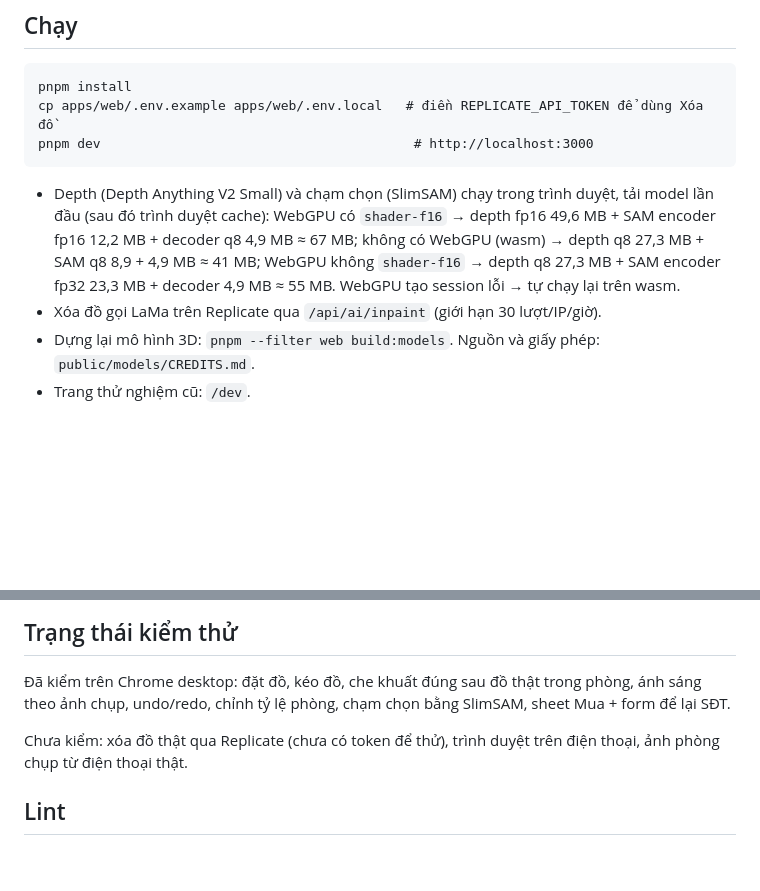
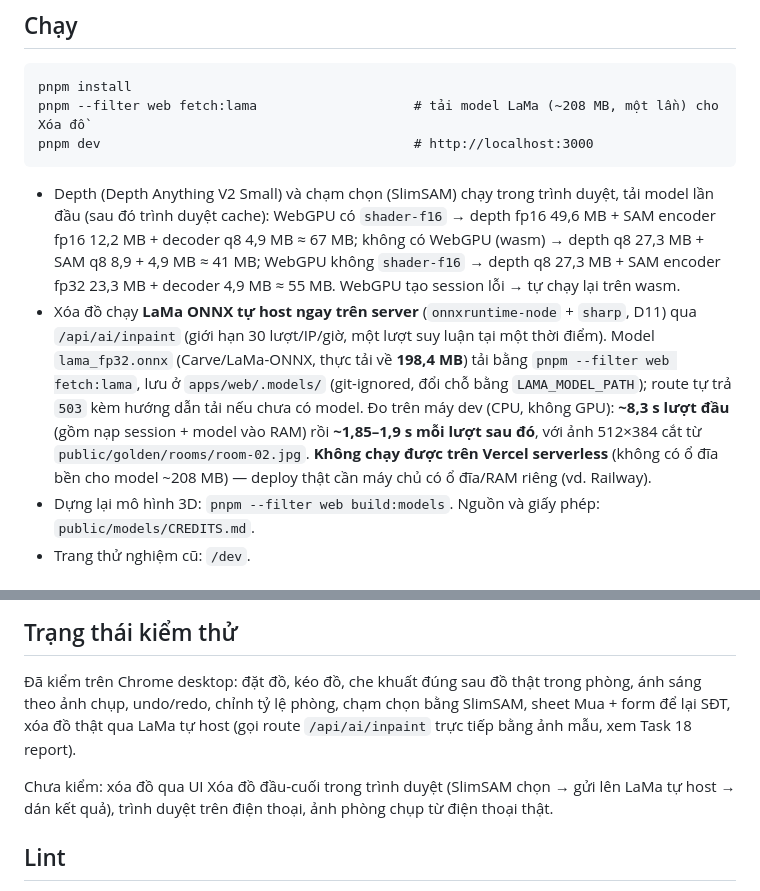
Before and after one commit to saig0nvang/Your-Space-Project, a Markdown page: apps/web/README.md, 2 parts joined by grey strips. Rendered like a GitHub page; blank space fills up the shorter version.

Commit message:
docs: cập nhật spec demo + README web theo D11 (LaMa tự host)
docs/superpowers/specs/2026-10-05-web-pitch-demo-design.md: §0 và §3.2 mô tả
đúng thực tế LaMa ONNX tự host trên CPU server (D11, amend D3) thay vì
Replicate; bỏ dòng trạng thái "xóa đồ qua Replicate chưa thử với token
thật"; derives_from thêm D11 và cập nhật hash D3 (amended_by đổi). Ghi chú:
§6/§7/§8/§9 của spec này vẫn còn vài chỗ nhắc "Replicate" ngoài phạm vi yêu
cầu — liệt kê trong báo cáo Task 18 để đồng bộ sau, không sửa ở đây.

apps/web/README.md: thay hướng dẫn REPLICATE_API_TOKEN bằng
pnpm --filter web fetch:lama; ghi dung lượng model thực tải (198,4 MB) và
thời gian đo được mỗi lượt (lượt đầu ~8,3 s gồm nạp model, các lượt sau
~1,85–1,9 s); thêm lưu ý không chạy được trên Vercel serverless.

Co-Authored-By: Claude Sonnet 5 <noreply@anthropic.com>

```diff
--- a/apps/web/README.md
+++ b/apps/web/README.md
@@ -6,14 +6,20 @@ Spec: `docs/superpowers/specs/2026-10-05-web-pitch-demo-design.md`.
 ## Chạy
 
     pnpm install
-    cp apps/web/.env.example apps/web/.env.local   # điền REPLICATE_API_TOKEN để dùng Xóa đồ
+    pnpm --filter web fetch:lama                    # tải model LaMa (~208 MB, một lần) cho Xóa đồ
     pnpm dev                                        # http://localhost:3000
 
 - Depth (Depth Anything V2 Small) và chạm chọn (SlimSAM) chạy trong trình duyệt, tải model lần đầu (sau đó trình
   duyệt cache): WebGPU có `shader-f16` → depth fp16 49,6 MB + SAM encoder fp16 12,2 MB + decoder q8 4,9 MB ≈ 67 MB;
   không có WebGPU (wasm) → depth q8 27,3 MB + SAM q8 8,9 + 4,9 MB ≈ 41 MB; WebGPU không `shader-f16` → depth q8
   27,3 MB + SAM encoder fp32 23,3 MB + decoder 4,9 MB ≈ 55 MB. WebGPU tạo session lỗi → tự chạy lại trên wasm.
-- Xóa đồ gọi LaMa trên Replicate qua `/api/ai/inpaint` (giới hạn 30 lượt/IP/giờ).
+- Xóa đồ chạy **LaMa ONNX tự host ngay trên server** (`onnxruntime-node` + `sharp`, D11) qua `/api/ai/inpaint`
+  (giới hạn 30 lượt/IP/giờ, một lượt suy luận tại một thời điểm). Model `lama_fp32.onnx` (Carve/LaMa-ONNX,
+  thực tải về **198,4 MB**) tải bằng `pnpm --filter web fetch:lama`, lưu ở `apps/web/.models/` (git-ignored,
+  đổi chỗ bằng `LAMA_MODEL_PATH`); route tự trả `503` kèm hướng dẫn tải nếu chưa có model. Đo trên máy dev
+  (CPU, không GPU): **~8,3 s lượt đầu** (gồm nạp session + model vào RAM) rồi **~1,85–1,9 s mỗi lượt sau đó**,
+  với ảnh 512×384 cắt từ `public/golden/rooms/room-02.jpg`. **Không chạy được trên Vercel serverless** (không
+  có ổ đĩa bền cho model ~208 MB) — deploy thật cần máy chủ có ổ đĩa/RAM riêng (vd. Railway).
 - Dựng lại mô hình 3D: `pnpm --filter web build:models`. Nguồn và giấy phép: `public/models/CREDITS.md`.
 - Trang thử nghiệm cũ: `/dev`.
 
@@ -33,10 +39,11 @@ Bản demo: giá, nhà cung cấp là dữ liệu mẫu; form SĐT không gửi
 ## Trạng thái kiểm thử
 
 Đã kiểm trên Chrome desktop: đặt đồ, kéo đồ, che khuất đúng sau đồ thật trong phòng, ánh sáng theo ảnh
-chụp, undo/redo, chỉnh tỷ lệ phòng, chạm chọn bằng SlimSAM, sheet Mua + form để lại SĐT.
+chụp, undo/redo, chỉnh tỷ lệ phòng, chạm chọn bằng SlimSAM, sheet Mua + form để lại SĐT, xóa đồ thật qua
+LaMa tự host (gọi route `/api/ai/inpaint` trực tiếp bằng ảnh mẫu, xem Task 18 report).
 
-Chưa kiểm: xóa đồ thật qua Replicate (chưa có token để thử), trình duyệt trên điện thoại, ảnh phòng chụp
-từ điện thoại thật.
+Chưa kiểm: xóa đồ qua UI Xóa đồ đầu-cuối trong trình duyệt (SlimSAM chọn → gửi lên LaMa tự host → dán kết
+quả), trình duyệt trên điện thoại, ảnh phòng chụp từ điện thoại thật.
 
 ## Lint
 
```
Also changed, not shown: 1 other file.
